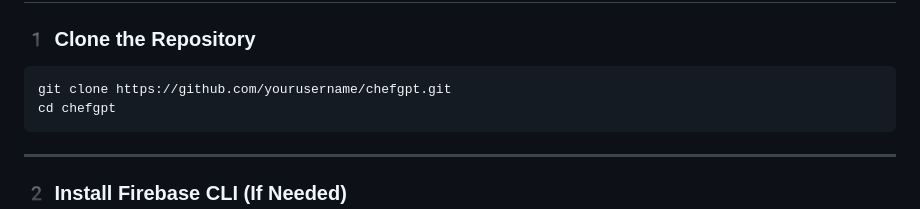
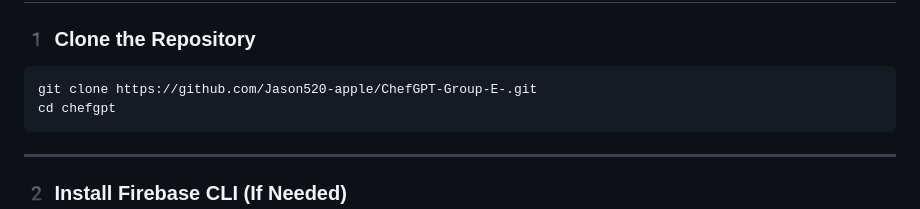
Before and after one commit to Jason520-apple/ChefGPT-Group-E-, a Markdown page: README.md, the part around the change. GitHub-like rendering.

Commit message:
Update repository URL in README

````diff
--- a/README.md
+++ b/README.md
@@ -76,7 +76,7 @@ ChefGPT/
 ### **1️ Clone the Repository**
 
 ```bash
-git clone https://github.com/yourusername/chefgpt.git
+git clone https://github.com/Jason520-apple/ChefGPT-Group-E-.git
 cd chefgpt
 ```
 
````
